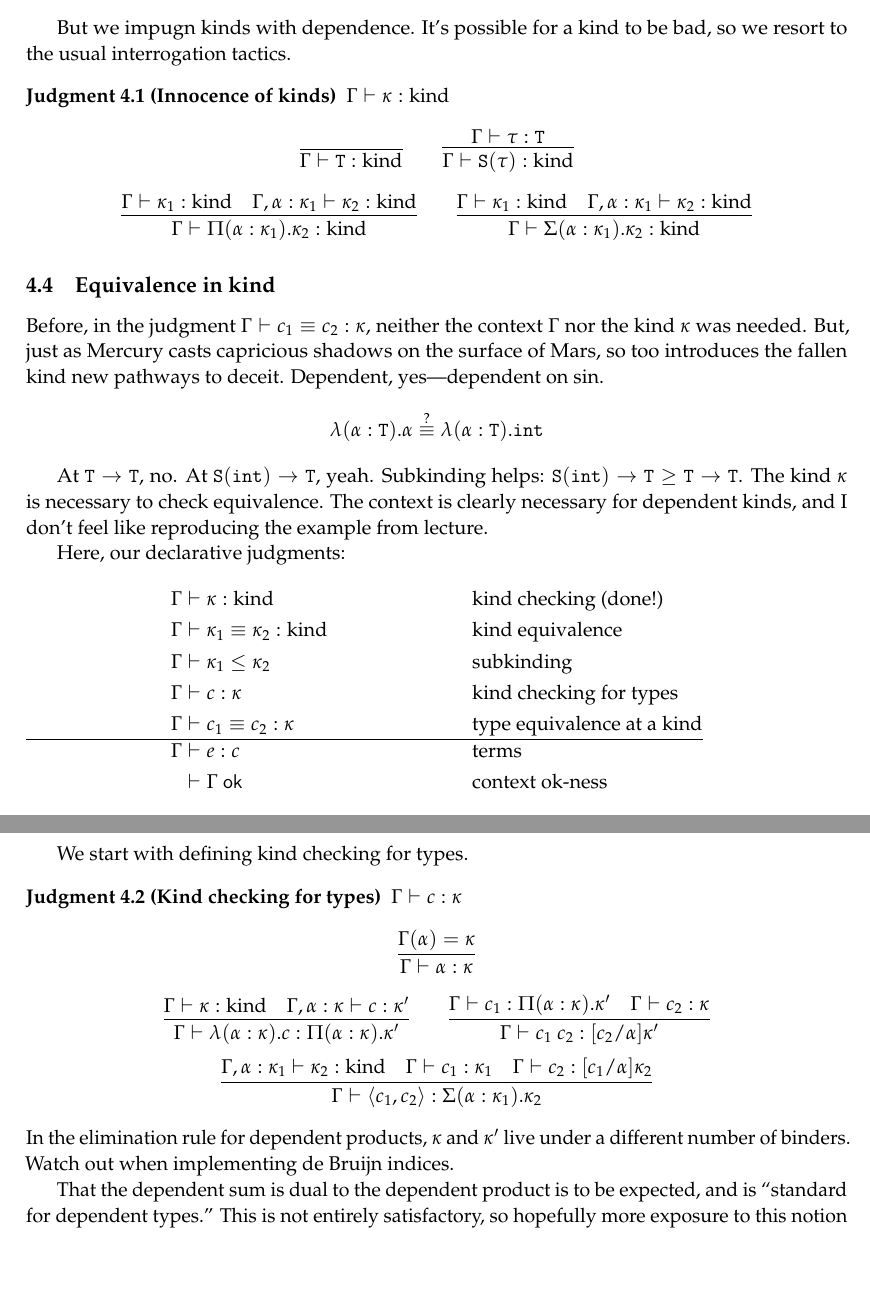
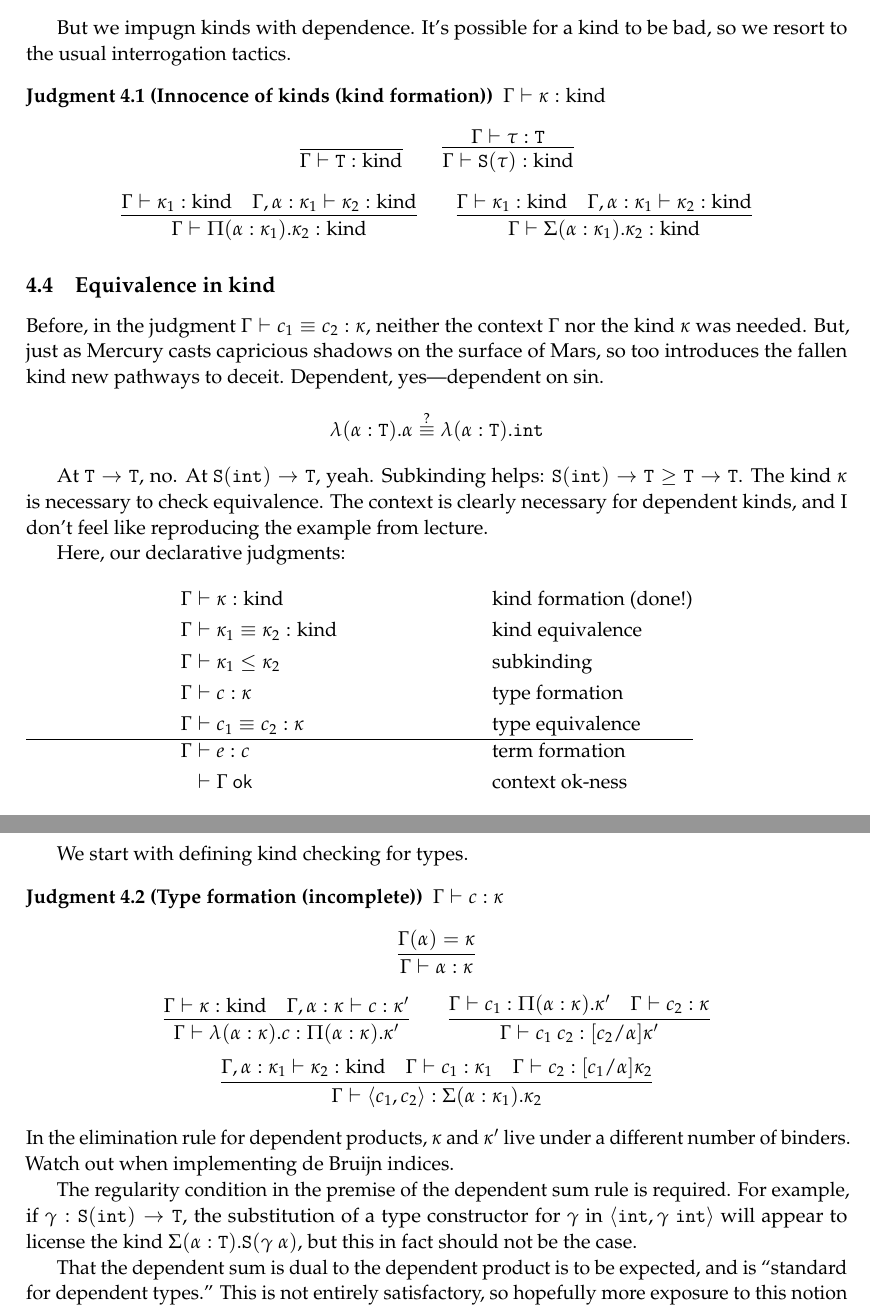
Before and after one commit to ncik-roberts/hot-notes, a LaTeX document (notes.tex, which reads lec04.tex): two parts of pages 12 and 13 of 13, joined at a grey line, cut so that both start at the same text, the shorter picture padded with empty space. Compiled offline with pdfLaTeX.

Commit message:
Add example from lecture 04

```diff
--- a/lec04.tex
+++ b/lec04.tex
@@ -82,7 +82,7 @@ look no further than
 But we impugn kinds with dependence.
 It's possible for a kind to be bad, so we resort to the usual
 interrogation tactics.
-\begin{judgment}[Innocence of kinds]
+\begin{judgment}[Innocence of kinds (kind formation)]
   $\Gamma \vdash \kappa : \kind$
   \[
     \infer{\Gamma \vdash \T : \kind}{}
@@ -117,13 +117,13 @@ kinds, and I don't feel like reproducing the example from lecture.
 
 Here, our declarative judgments:
 \begin{align*}
-  \Gamma &\vdash \kappa : \kind &&\text{kind checking (done!)}\\
+  \Gamma &\vdash \kappa : \kind &&\text{kind formation (done!)}\\
   \Gamma &\vdash \kappa_1 \equiv \kappa_2 : \kind &&\text{kind equivalence}\\
   \Gamma &\vdash \kappa_1 \le \kappa_2 &&\text{subkinding}\\
-  \Gamma &\vdash c : \kappa &&\text{kind checking for types}\\
-  \Gamma &\vdash c_1 \equiv c_2 : \kappa &&\text{type equivalence at a kind}\\
+  \Gamma &\vdash c : \kappa &&\text{type formation}\\
+  \Gamma &\vdash c_1 \equiv c_2 : \kappa &&\text{type equivalence}\\
   \hline
-  \Gamma &\vdash e : c &&\text{terms}\\
+  \Gamma &\vdash e : c &&\text{term formation}\\
   &\vdash \Gamma~\mathsf{ok} &&\text{context ok-ness}
 \end{align*}
 
@@ -141,7 +141,7 @@ Let's briefly state regularity conditions. If $\vdash \Gamma~\mathsf{ok}$, then:
 \end{enumerate}
 
 We start with defining kind checking for types.
-\begin{judgment}[Kind checking for types]
+\begin{judgment}[Type formation (incomplete)]
   $\Gamma \vdash c : \kappa$
   \[
     \infer{\Gamma \vdash \alpha : \kappa}{\Gamma(\alpha) = \kappa}
@@ -168,6 +168,11 @@ We start with defining kind checking for types.
 In the elimination rule for dependent products, $\kappa$ and $\kappa'$ live under a different
 number of binders. Watch out when implementing de Bruijn indices.
 
+The regularity condition in the premise of the dependent sum rule is required.
+For example, if $\gamma : \S(\int) \to \T$, the substitution of a type constructor for $\gamma$
+in $\langle \int, \gamma~\int\rangle$ will appear to license the kind $\Sigma(\alpha:\T).\S(\gamma~\alpha)$,
+but this in fact should not be the case.
+
 That the dependent sum is dual to the dependent product is to be expected, and is
 ``standard for dependent types.'' This is not entirely satisfactory, so hopefully more
 exposure to this notion will make this clear. (Presumably, $\pi_1$ and $\pi_2$ are
```
Also changed, not shown: notes.pdf.
